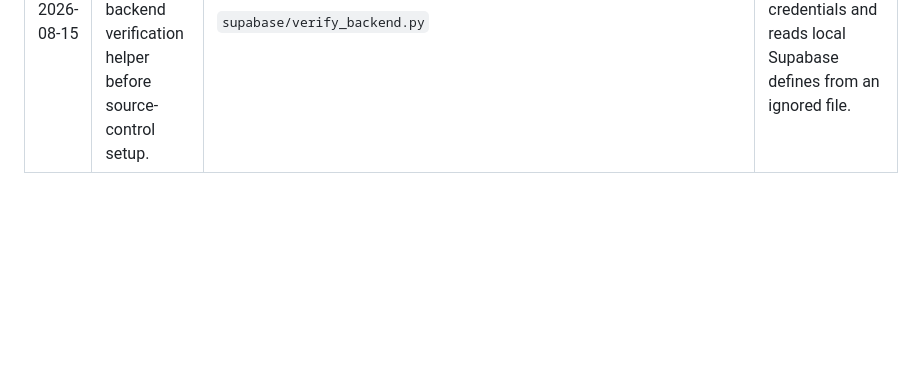
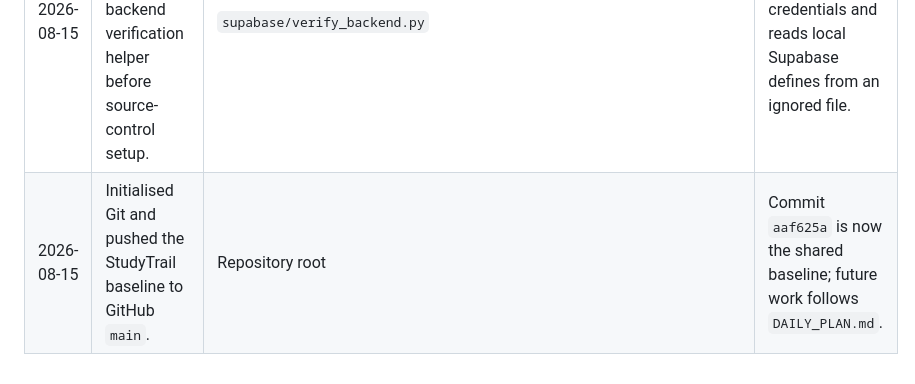
Before and after one commit to yash25cs/Sem_6_SGP, a Markdown page: FLOW.md, the part around the change. GitHub-like rendering; blank space fills up the shorter version.

Commit message:
docs(repo): record GitHub baseline push

```diff
--- a/FLOW.md
+++ b/FLOW.md
@@ -95,3 +95,4 @@ in `DECISIONS.md`.
 | 2026-08-15 | Completed a read-only architecture and security review. | `REVIEW.md` | Confirmed reward-RPC, multi-step write, chat-delivery, and test-coverage risks from source inspection. |
 | 2026-08-15 | Added a daily GitHub delivery plan and root repository ignore rules. | `DAILY_PLAN.md`, `.gitignore` | Ready for a clean source-control baseline; local credentials and generated files are excluded. |
 | 2026-08-15 | Removed test-account defaults from the backend verification helper before source-control setup. | `supabase/verify_backend.py` | Script now requires supplied test credentials and reads local Supabase defines from an ignored file. |
+| 2026-08-15 | Initialised Git and pushed the StudyTrail baseline to GitHub `main`. | Repository root | Commit `aaf625a` is now the shared baseline; future work follows `DAILY_PLAN.md`. |
```
Also changed, not shown: DAILY_PLAN.md (+2 -0 lines).
